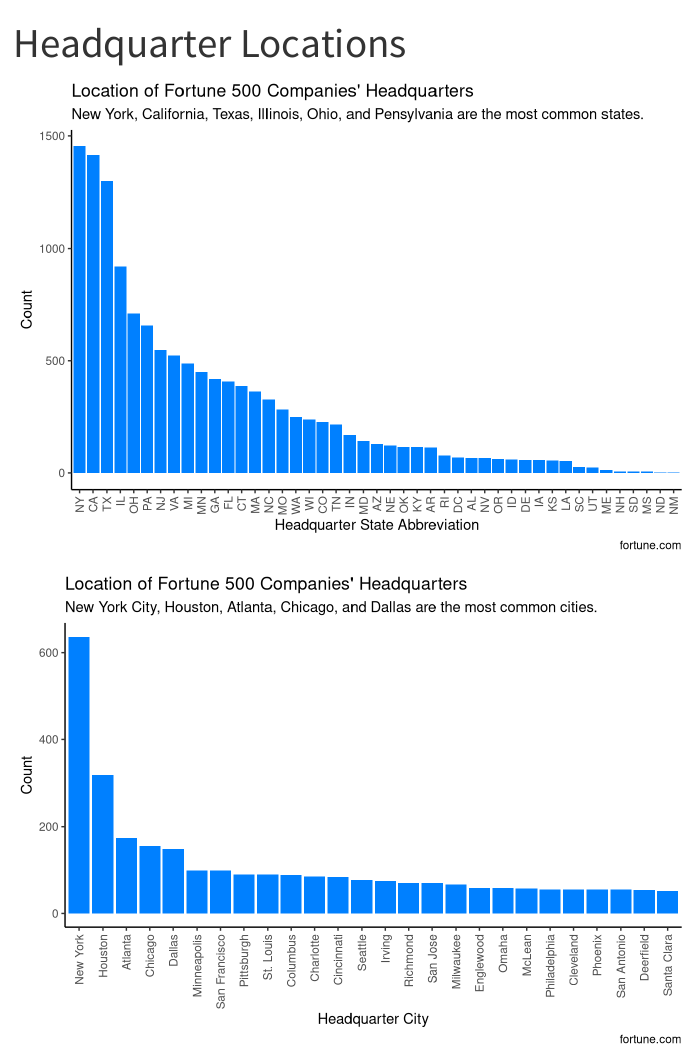
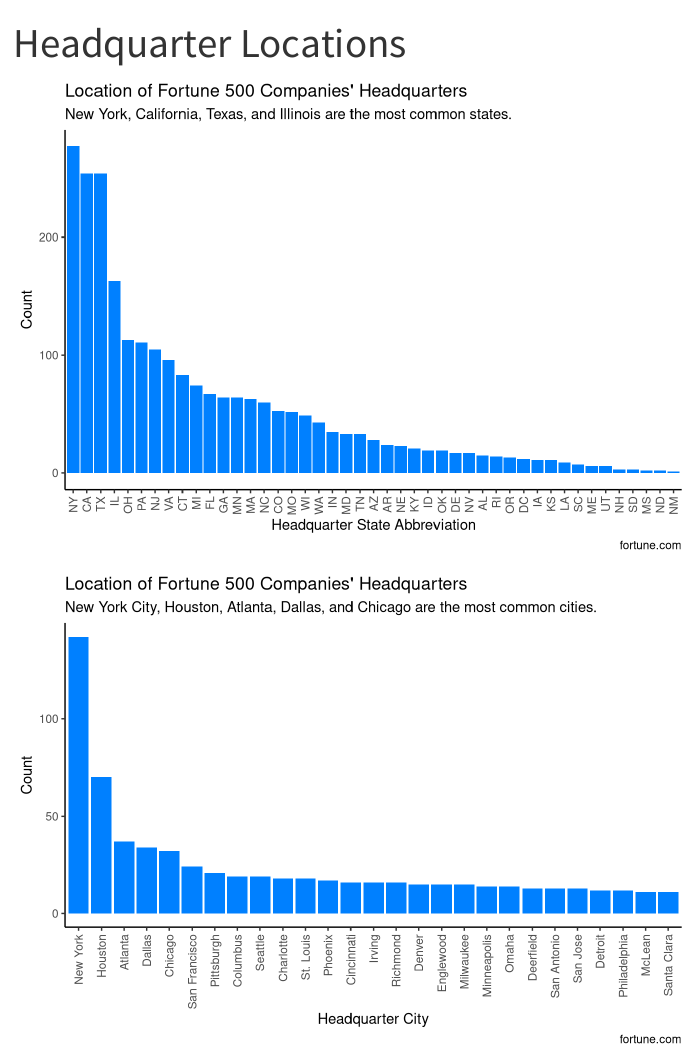
Before and after one commit to rajarshi-mandal/market-value-of-fortune-500-companies, a Quarto document (headquarters.qmd): the page in a window 1100 px wide, from its top. Rendered offline with R 4.5, knitr and Pandoc in place of Quarto, with nearby package versions; menus at the side of the page are left out.

Commit message:
Final Commit

````diff
--- a/headquarters.qmd
+++ b/headquarters.qmd
@@ -18,7 +18,9 @@ fortune <- read_csv('data/Cleaned Data.csv', show_col_types = FALSE) |>
 ```
 
 ```{r}
-state_hq <- unique(fortune) |>
+state_hq <- fortune |>
+  select(name, headquarters_state) |>
+  unique() |>
   select(headquarters_state) |>
   drop_na() |>
   count(headquarters_state) |>
@@ -26,11 +28,13 @@ state_hq <- unique(fortune) |>
 ```
 
 ```{r}
-city_hq <- unique(fortune) |>
+city_hq <- fortune |>
+  select(name, headquarters_city) |>
+  unique() |>
   select(headquarters_city) |>
   drop_na() |>
   count(headquarters_city) |>
-  filter(n > 50) |>
+  filter(n > 10) |>
   mutate(headquarters_city = fct_reorder(headquarters_city, desc(n)))
 ```
 
@@ -40,7 +44,7 @@ state_hq |>
   geom_bar(stat = 'identity', fill = '#0080ff') +
   scale_x_discrete(guide = guide_axis(angle = 90)) +
   labs(title = "Location of Fortune 500 Companies' Headquarters",
-       subtitle = "New York, California, Texas, Illinois, Ohio, and Pensylvania are the most common states.",
+       subtitle = "New York, California, Texas, and Illinois are the most common states.",
        x = 'Headquarter State Abbreviation',
        y = 'Count',
        caption = 'fortune.com') +
@@ -53,7 +57,7 @@ city_hq |>
   geom_bar(stat = 'identity', fill = '#0080ff') +
   scale_x_discrete(guide = guide_axis(angle = 90)) +
   labs(title = "Location of Fortune 500 Companies' Headquarters",
-       subtitle = "New York City, Houston, Atlanta, Chicago, and Dallas are the most common cities.",
+       subtitle = "New York City, Houston, Atlanta, Dallas, and Chicago are the most common cities.",
        x = 'Headquarter City',
        y = 'Count',
        caption = 'fortune.com') +
````
Also changed, not shown: sector and industry.qmd (+9 -5 lines).
